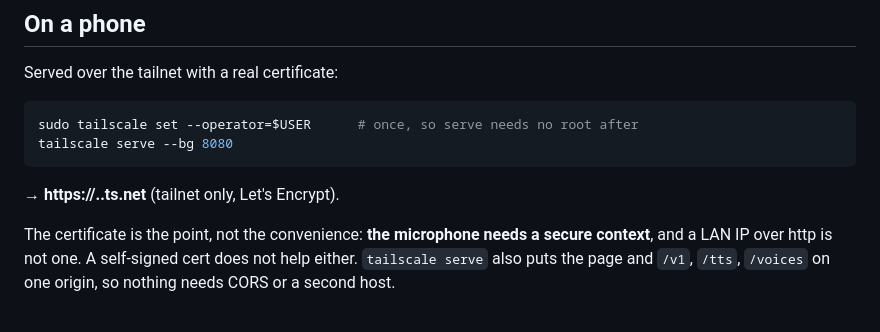
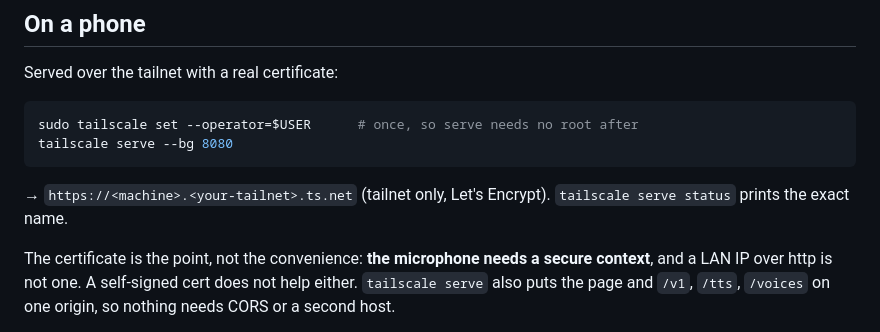
Before and after one commit to brywil/voicebox, a Markdown page: README.md, the part around the change. Drawn GitHub-style.

Commit message:
docs: no real hostnames or addresses in a public repo
Replaces the tailnet name, the LAN addresses and the example backend host with
placeholders. None of them are reachable from outside, but publishing a target
list makes trying cheap, and the repo is public.

HEAD only -- the history rewrite follows in the same push.

````diff
--- a/README.md
+++ b/README.md
@@ -60,7 +60,8 @@ sudo tailscale set --operator=$USER      # once, so serve needs no root after
 tailscale serve --bg 8080
 ```
 
-→ **https://<machine>.<your-tailnet>.ts.net** (tailnet only, Let's Encrypt).
+→ `https://<machine>.<your-tailnet>.ts.net` (tailnet only, Let's Encrypt).
+`tailscale serve status` prints the exact name.
 
 The certificate is the point, not the convenience: **the microphone needs a
 secure context**, and a LAN IP over http is not one. A self-signed cert does not
````
